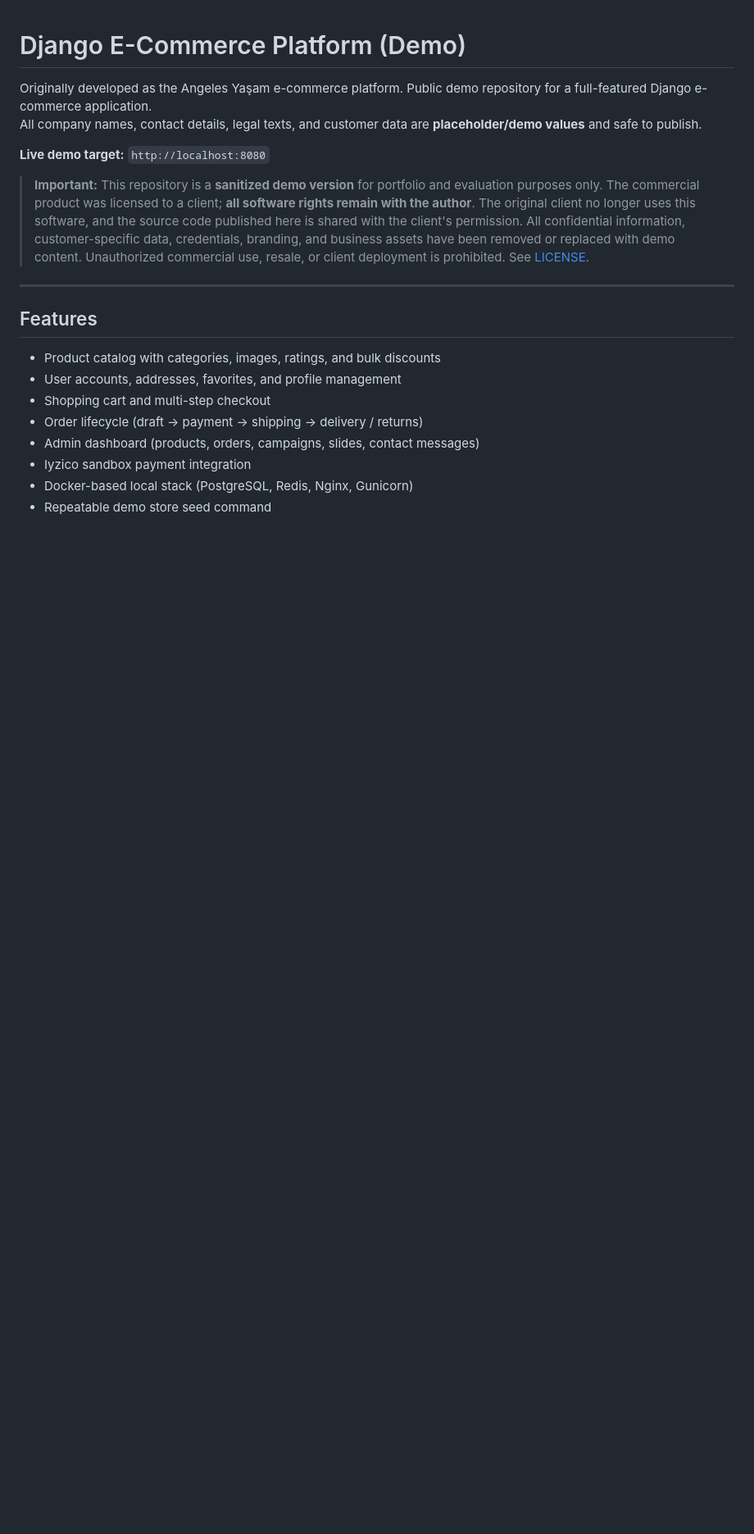
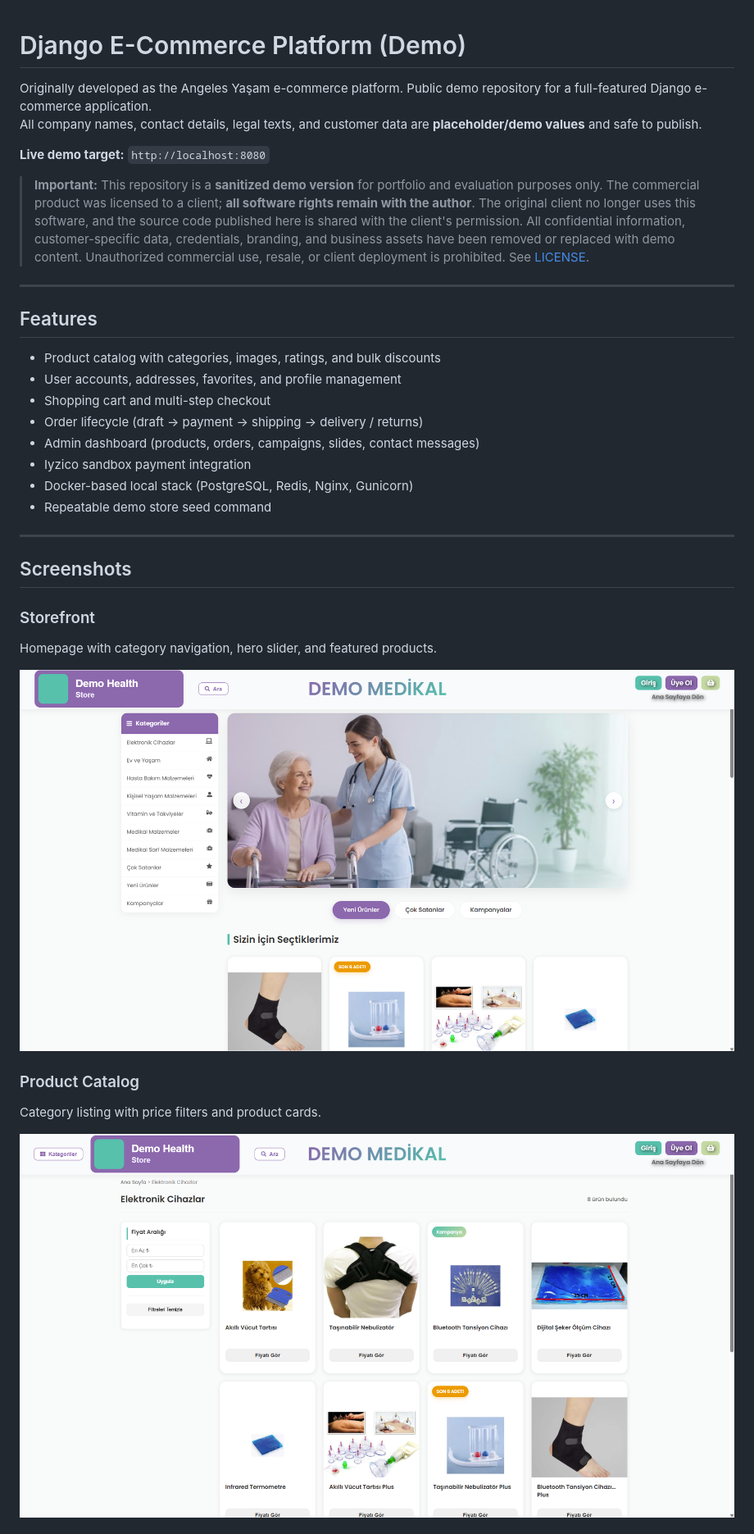
Before and after one commit to StrangePhoton/E-Commerce-Demo, a Markdown page: README.md, the part around one of its changes. Shown at 82% size. Rendered like a GitHub page; pictures changed too: portfolio/01-homepage.png (added), portfolio/02-category-listing.png (added); blank space fills up the shorter version.

Commit message:
Added portfolio screenshots to README

```diff
--- a/README.md
+++ b/README.md
@@ -20,3 +20,18 @@ All company names, contact details, legal texts, and customer data are **placeho
 - Iyzico sandbox payment integration
 - Docker-based local stack (PostgreSQL, Redis, Nginx, Gunicorn)
 - Repeatable demo store seed command
+
+---
+
+## Screenshots
+
+### Storefront
+Homepage with category navigation, hero slider, and featured products.
+
+![Homepage](portfolio/01-homepage.png)
+
+### Product Catalog
+Category listing with price filters and product cards.
+
+![Category listing](portfolio/02-category-listing.png)
+
```
Also changed, not shown: other parts of README.md (+19 -0 lines), portfolio/03-product-detail.png (added), portfolio/04-customer-profile.png (added), portfolio/05-admin-dashboard.png (added), portfolio/06-admin-analytics.png (added).
